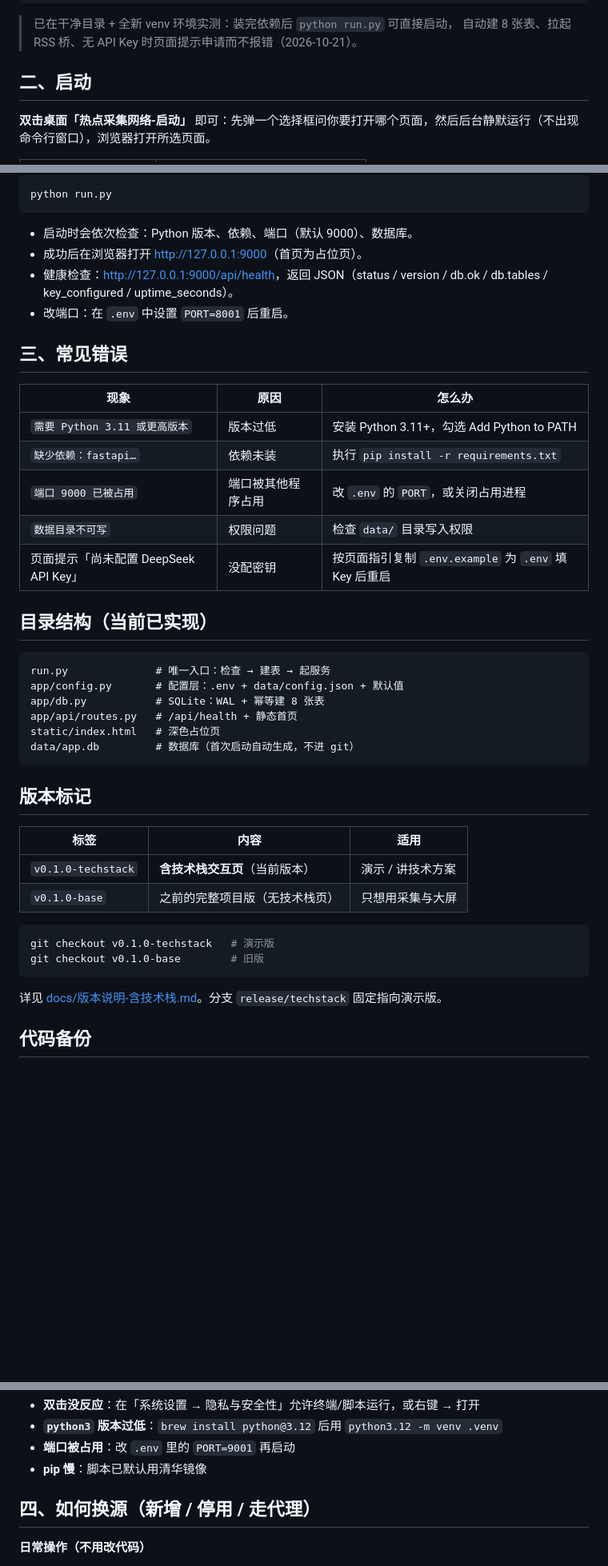
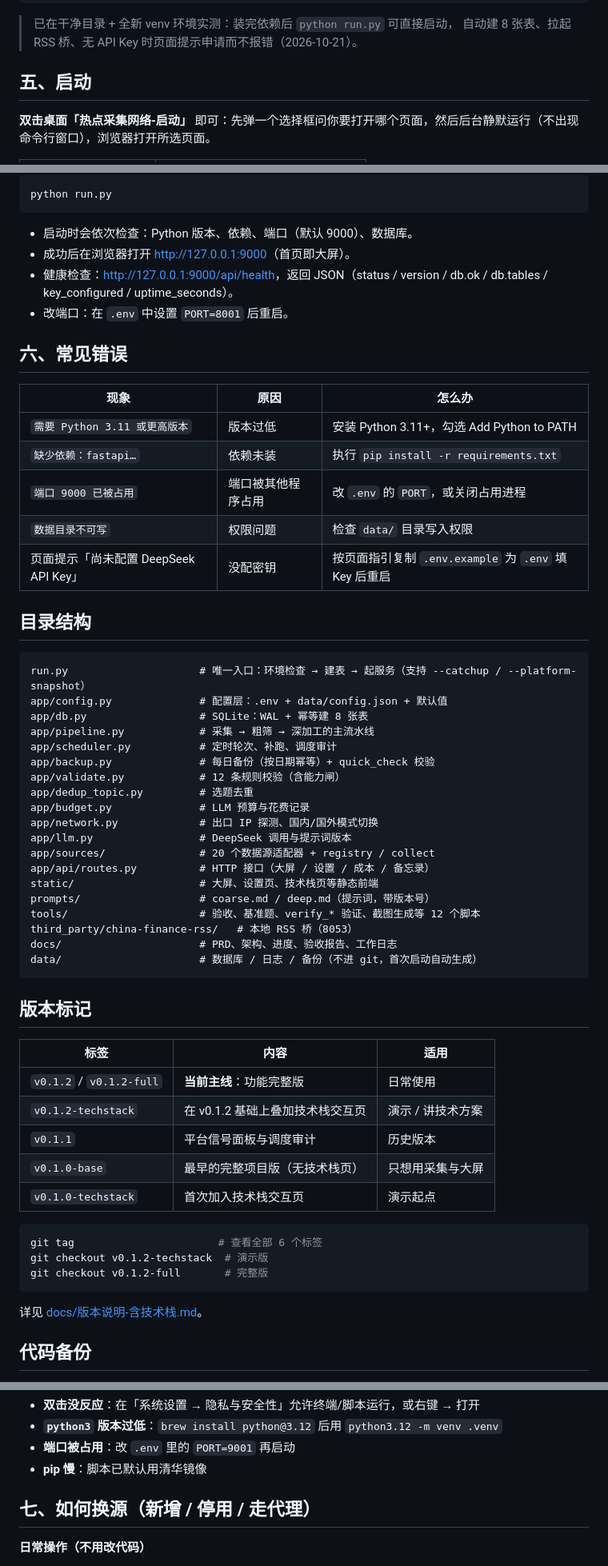
Before and after one commit to linyidong/hotspot-collection-network, a Markdown page: README.md, 3 parts joined by grey strips. Shown at 80% size. Drawn GitHub-style; blank space fills up the shorter version.

````diff
--- a/README.md
+++ b/README.md
@@ -24,7 +64,7 @@ pip install -r requirements.txt -i https://pypi.tuna.tsinghua.edu.cn/simple
 > 已在干净目录 + 全新 venv 环境实测：装完依赖后 `python run.py` 可直接启动，
 > 自动建 8 张表、拉起 RSS 桥、无 API Key 时页面提示申请而不报错（2026-10-21）。
 
-## 二、启动
+## 五、启动
 
 **双击桌面「热点采集网络-启动」** 即可：先弹一个选择框问你要打开哪个页面，然后后台静默运行（不出现命令行窗口），浏览器打开所选页面。
 
@@ -47,11 +87,11 @@ python run.py
 ```
 
 - 启动时会依次检查：Python 版本、依赖、端口（默认 9000）、数据库。
-- 成功后在浏览器打开 <http://127.0.0.1:9000>（首页为占位页）。
+- 成功后在浏览器打开 <http://127.0.0.1:9000>（首页即大屏）。
 - 健康检查：<http://127.0.0.1:9000/api/health>，返回 JSON（status / version / db.ok / db.tables / key_configured / uptime_seconds）。
 - 改端口：在 `.env` 中设置 `PORT=8001` 后重启。
 
-## 三、常见错误
+## 六、常见错误
 
 | 现象 | 原因 | 怎么办 |
 |---|---|---|
@@ -61,29 +101,46 @@ python run.py
 | `数据目录不可写` | 权限问题 | 检查 `data/` 目录写入权限 |
 | 页面提示「尚未配置 DeepSeek API Key」 | 没配密钥 | 按页面指引复制 `.env.example` 为 `.env` 填 Key 后重启 |
 
-## 目录结构（当前已实现）
+## 目录结构
 
 ```
-run.py              # 唯一入口：检查 → 建表 → 起服务
-app/config.py       # 配置层：.env + data/config.json + 默认值
-app/db.py           # SQLite：WAL + 幂等建 8 张表
-app/api/routes.py   # /api/health + 静态首页
-static/index.html   # 深色占位页
-data/app.db         # 数据库（首次启动自动生成，不进 git）
+run.py                     # 唯一入口：环境检查 → 建表 → 起服务（支持 --catchup / --platform-snapshot）
+app/config.py              # 配置层：.env + data/config.json + 默认值
+app/db.py                  # SQLite：WAL + 幂等建 8 张表
+app/pipeline.py            # 采集 → 粗筛 → 深加工的主流水线
+app/scheduler.py           # 定时轮次、补跑、调度审计
+app/backup.py              # 每日备份（按日期幂等）+ quick_check 校验
+app/validate.py            # 12 条规则校验（含能力闸）
+app/dedup_topic.py         # 选题去重
+app/budget.py              # LLM 预算与花费记录
+app/network.py             # 出口 IP 探测、国内/国外模式切换
+app/llm.py                 # DeepSeek 调用与提示词版本
+app/sources/               # 20 个数据源适配器 + registry / collect
+app/api/routes.py          # HTTP 接口（大屏 / 设置 / 成本 / 备忘录）
+static/                    # 大屏、设置页、技术栈页等静态前端
+prompts/                   # coarse.md / deep.md（提示词，带版本号）
+tools/                     # 验收、基准题、verify_* 验证、截图生成等 12 个脚本
+third_party/china-finance-rss/   # 本地 RSS 桥（8053）
+docs/                      # PRD、架构、进度、验收报告、工作日志
+data/                      # 数据库 / 日志 / 备份（不进 git，首次启动自动生成）
 ```
 
 ## 版本标记
 
 | 标签 | 内容 | 适用 |
 |---|---|---|
-| `v0.1.0-techstack` | **含技术栈交互页**（当前版本） | 演示 / 讲技术方案 |
-| `v0.1.0-base` | 之前的完整项目版（无技术栈页） | 只想用采集与大屏 |
+| `v0.1.2` / `v0.1.2-full` | **当前主线**：功能完整版 | 日常使用 |
+| `v0.1.2-techstack` | 在 v0.1.2 基础上叠加技术栈交互页 | 演示 / 讲技术方案 |
+| `v0.1.1` | 平台信号面板与调度审计 | 历史版本 |
+| `v0.1.0-base` | 最早的完整项目版（无技术栈页） | 只想用采集与大屏 |
+| `v0.1.0-techstack` | 首次加入技术栈交互页 | 演示起点 |
 
 ```bash
-git checkout v0.1.0-techstack   # 演示版
-git checkout v0.1.0-base        # 旧版
+git tag                       # 查看全部 6 个标签
+git checkout v0.1.2-techstack  # 演示版
+git checkout v0.1.2-full       # 完整版
 ```
-详见 [docs/版本说明-含技术栈.md](docs/版本说明-含技术栈.md)。分支 `release/techstack` 固定指向演示版。
+详见 [docs/版本说明-含技术栈.md](docs/版本说明-含技术栈.md)。
 
 ## 代码备份
 
@@ -235,7 +292,7 @@ cp .env.example .env
 - **端口被占用**：改 `.env` 里的 `PORT=9001` 再启动
 - **pip 慢**：脚本已默认用清华镜像
 
-## 四、如何换源（新增 / 停用 / 走代理）
+## 七、如何换源（新增 / 停用 / 走代理）
 
 **日常操作（不用改代码）**
 - 大屏左侧「采集来源」每行右侧有「直连 / 代理」按钮，点一下即切换，**下一轮生效**。
````
Also changed, not shown: other parts of README.md (+44 -4 lines).
